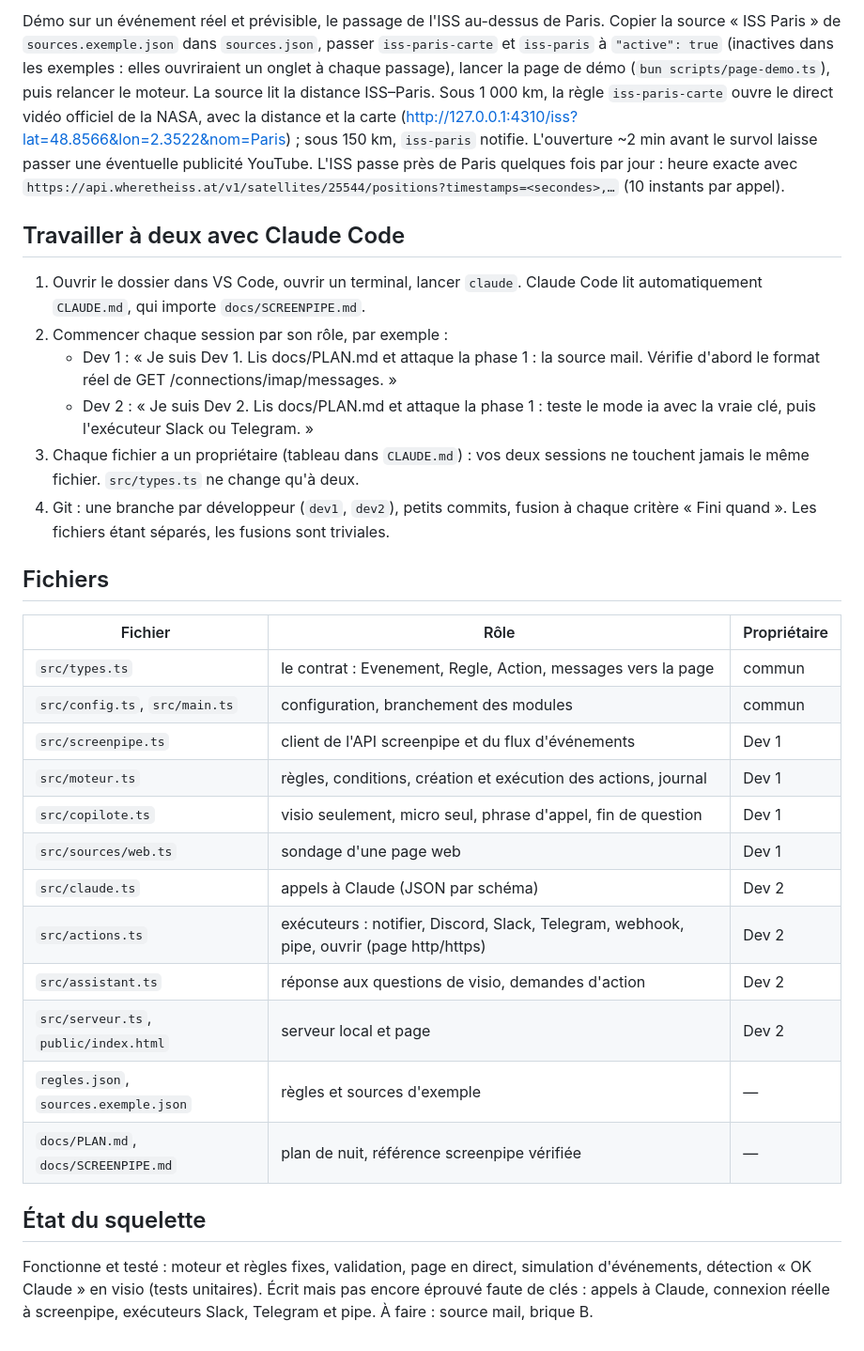
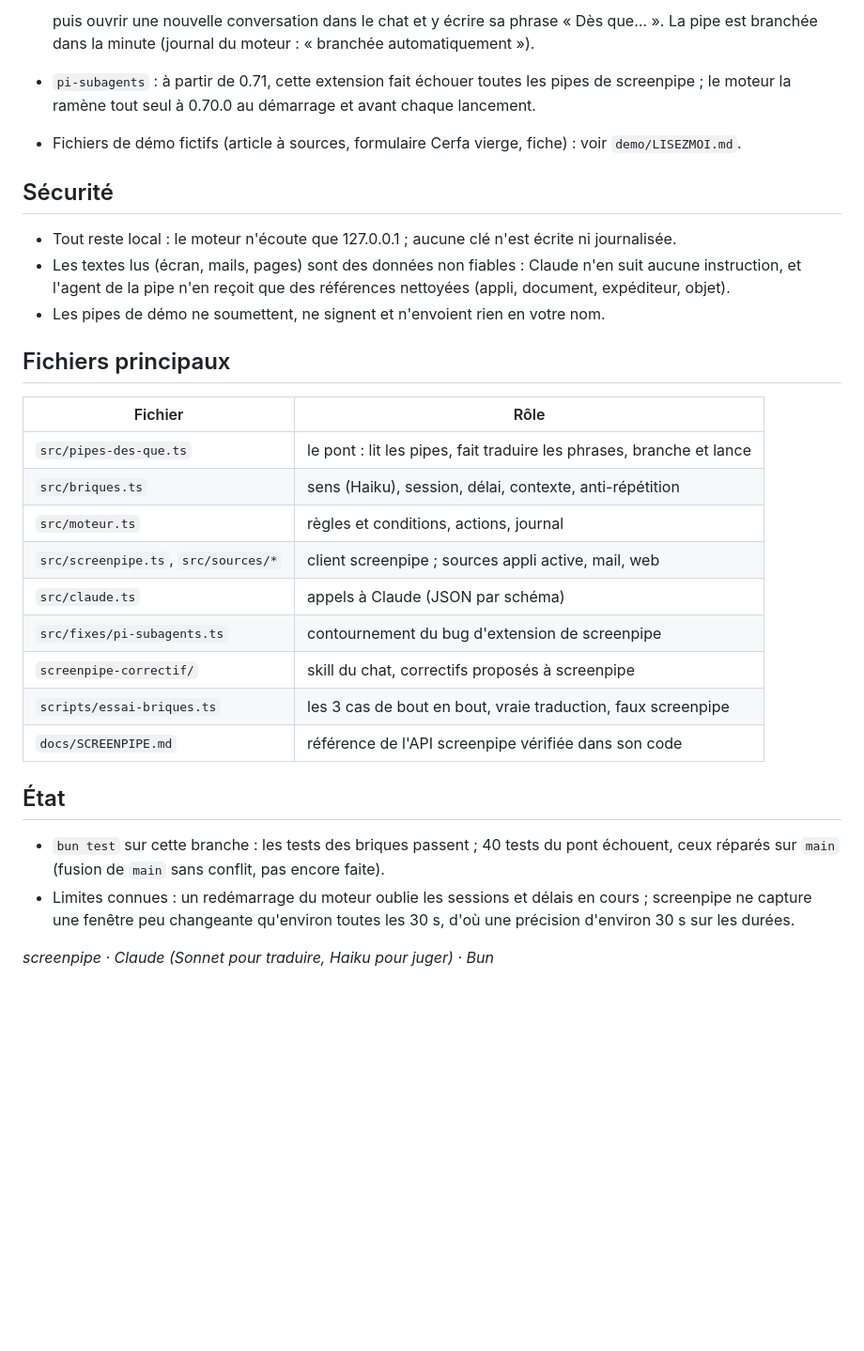
Before and after one commit to Bielorretto/bayscreen, a Markdown page: README.md, the part around one of its changes. Shown at 94% size. Rendered like a GitHub page; blank space fills up the shorter version.

```diff
--- a/README.md
+++ b/README.md
@@ -57,48 +76,36 @@ déclenche la règle d'exemple et affiche une notification dans la page.
 
-Démo sur un événement réel et prévisible, le passage de l'ISS au-dessus de Paris. Copier la source
-« ISS Paris » de `sources.exemple.json` dans `sources.json`, passer `iss-paris-carte` et `iss-paris` à
-`"active": true` (inactives dans les exemples : elles ouvriraient un onglet à chaque passage), lancer la
-page de démo (`bun scripts/page-demo.ts`), puis relancer le moteur. La source lit la distance ISS–Paris. Sous
-1 000 km, la règle `iss-paris-carte` ouvre le direct vidéo officiel de la NASA, avec la distance et la
-carte (http://127.0.0.1:4310/iss?lat=48.8566&lon=2.3522&nom=Paris) ; sous 150 km, `iss-paris` notifie.
-L'ouverture ~2 min avant le survol laisse passer une éventuelle publicité YouTube.
-L'ISS passe près de Paris quelques fois par jour : heure exacte avec
-`https://api.wheretheiss.at/v1/satellites/25544/positions?timestamps=<secondes>,…` (10 instants par appel).
+  puis ouvrir une nouvelle conversation dans le chat et y écrire sa phrase « Dès que… ». La pipe est
+  branchée dans la minute (journal du moteur : « branchée automatiquement »).
+- `pi-subagents` : à partir de 0.71, cette extension fait échouer toutes les pipes de screenpipe ; le moteur la
+  ramène tout seul à 0.70.0 au démarrage et avant chaque lancement.
+- Fichiers de démo fictifs (article à sources, formulaire Cerfa vierge, fiche) : voir `demo/LISEZMOI.md`.
 
-## Travailler à deux avec Claude Code
+## Sécurité
 
-1. Ouvrir le dossier dans VS Code, ouvrir un terminal, lancer `claude`.
-   Claude Code lit automatiquement `CLAUDE.md`, qui importe `docs/SCREENPIPE.md`.
-2. Commencer chaque session par son rôle, par exemple :
-   - Dev 1 : « Je suis Dev 1. Lis docs/PLAN.md et attaque la phase 1 : la source mail.
-     Vérifie d'abord le format réel de GET /connections/imap/messages. »
-   - Dev 2 : « Je suis Dev 2. Lis docs/PLAN.md et attaque la phase 1 : teste le mode ia
-     avec la vraie clé, puis l'exécuteur Slack ou Telegram. »
-3. Chaque fichier a un propriétaire (tableau dans `CLAUDE.md`) : vos deux sessions ne
-   touchent jamais le même fichier. `src/types.ts` ne change qu'à deux.
-4. Git : une branche par développeur (`dev1`, `dev2`), petits commits, fusion à chaque
-   critère « Fini quand ». Les fichiers étant séparés, les fusions sont triviales.
+- Tout reste local : le moteur n'écoute que 127.0.0.1 ; aucune clé n'est écrite ni journalisée.
+- Les textes lus (écran, mails, pages) sont des données non fiables : Claude n'en suit aucune instruction,
+  et l'agent de la pipe n'en reçoit que des références nettoyées (appli, document, expéditeur, objet).
+- Les pipes de démo ne soumettent, ne signent et n'envoient rien en votre nom.
 
-## Fichiers
+## Fichiers principaux
 
-| Fichier | Rôle | Propriétaire |
-| --- | --- | --- |
-| `src/types.ts` | le contrat : Evenement, Regle, Action, messages vers la page | commun |
-| `src/config.ts`, `src/main.ts` | configuration, branchement des modules | commun |
-| `src/screenpipe.ts` | client de l'API screenpipe et du flux d'événements | Dev 1 |
-| `src/moteur.ts` | règles, conditions, création et exécution des actions, journal | Dev 1 |
-| `src/copilote.ts` | visio seulement, micro seul, phrase d'appel, fin de question | Dev 1 |
-| `src/sources/web.ts` | sondage d'une page web | Dev 1 |
-| `src/claude.ts` | appels à Claude (JSON par schéma) | Dev 2 |
-| `src/actions.ts` | exécuteurs : notifier, Discord, Slack, Telegram, webhook, pipe, ouvrir (page http/https) | Dev 2 |
-| `src/assistant.ts` | réponse aux questions de visio, demandes d'action | Dev 2 |
-| `src/serveur.ts`, `public/index.html` | serveur local et page | Dev 2 |
-| `regles.json`, `sources.exemple.json` | règles et sources d'exemple | — |
-| `docs/PLAN.md`, `docs/SCREENPIPE.md` | plan de nuit, référence screenpipe vérifiée | — |
+| Fichier | Rôle |
+| --- | --- |
+| `src/pipes-des-que.ts` | le pont : lit les pipes, fait traduire les phrases, branche et lance |
+| `src/briques.ts` | sens (Haiku), session, délai, contexte, anti-répétition |
+| `src/moteur.ts` | règles et conditions, actions, journal |
+| `src/screenpipe.ts`, `src/sources/*` | client screenpipe ; sources appli active, mail, web |
+| `src/claude.ts` | appels à Claude (JSON par schéma) |
+| `src/fixes/pi-subagents.ts` | contournement du bug d'extension de screenpipe |
+| `screenpipe-correctif/` | skill du chat, correctifs proposés à screenpipe |
+| `scripts/essai-briques.ts` | les 3 cas de bout en bout, vraie traduction, faux screenpipe |
+| `docs/SCREENPIPE.md` | référence de l'API screenpipe vérifiée dans son code |
 
-## État du squelette
+## État
 
-Fonctionne et testé : moteur et règles fixes, validation, page en direct, simulation
-d'événements, détection « OK Claude » en visio (tests unitaires). Écrit mais pas
-encore éprouvé faute de clés : appels à Claude, connexion réelle à screenpipe,
-exécuteurs Slack, Telegram et pipe. À faire : source mail, brique B.
+- `bun test` sur cette branche : les tests des briques passent ; 40 tests du pont échouent, ceux réparés
+  sur `main` (fusion de `main` sans conflit, pas encore faite).
+- Limites connues : un redémarrage du moteur oublie les sessions et délais en cours ; screenpipe ne capture
+  une fenêtre peu changeante qu'environ toutes les 30 s, d'où une précision d'environ 30 s sur les durées.
+
+*screenpipe · Claude (Sonnet pour traduire, Haiku pour juger) · Bun*
```
Also changed, not shown: other parts of README.md (+55 -36 lines).
